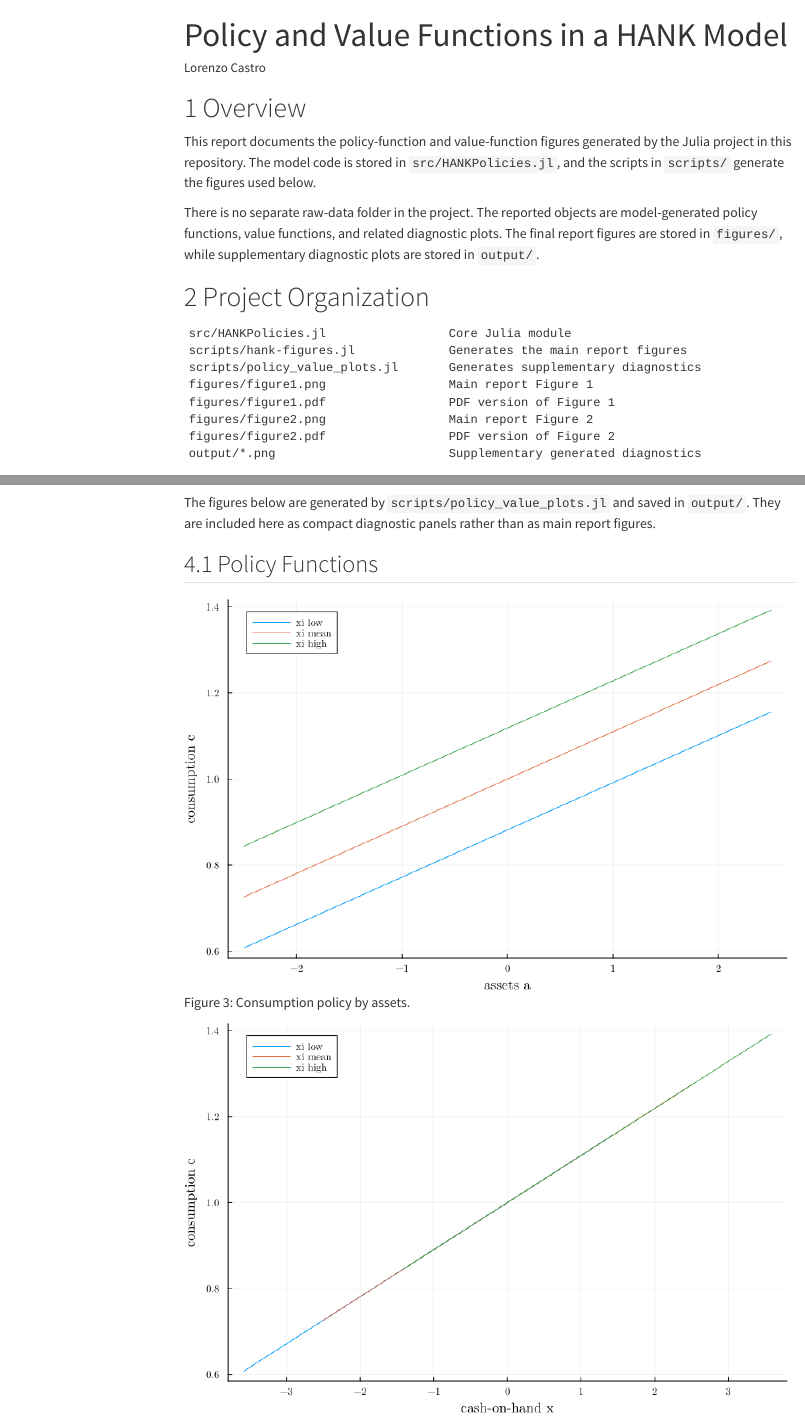
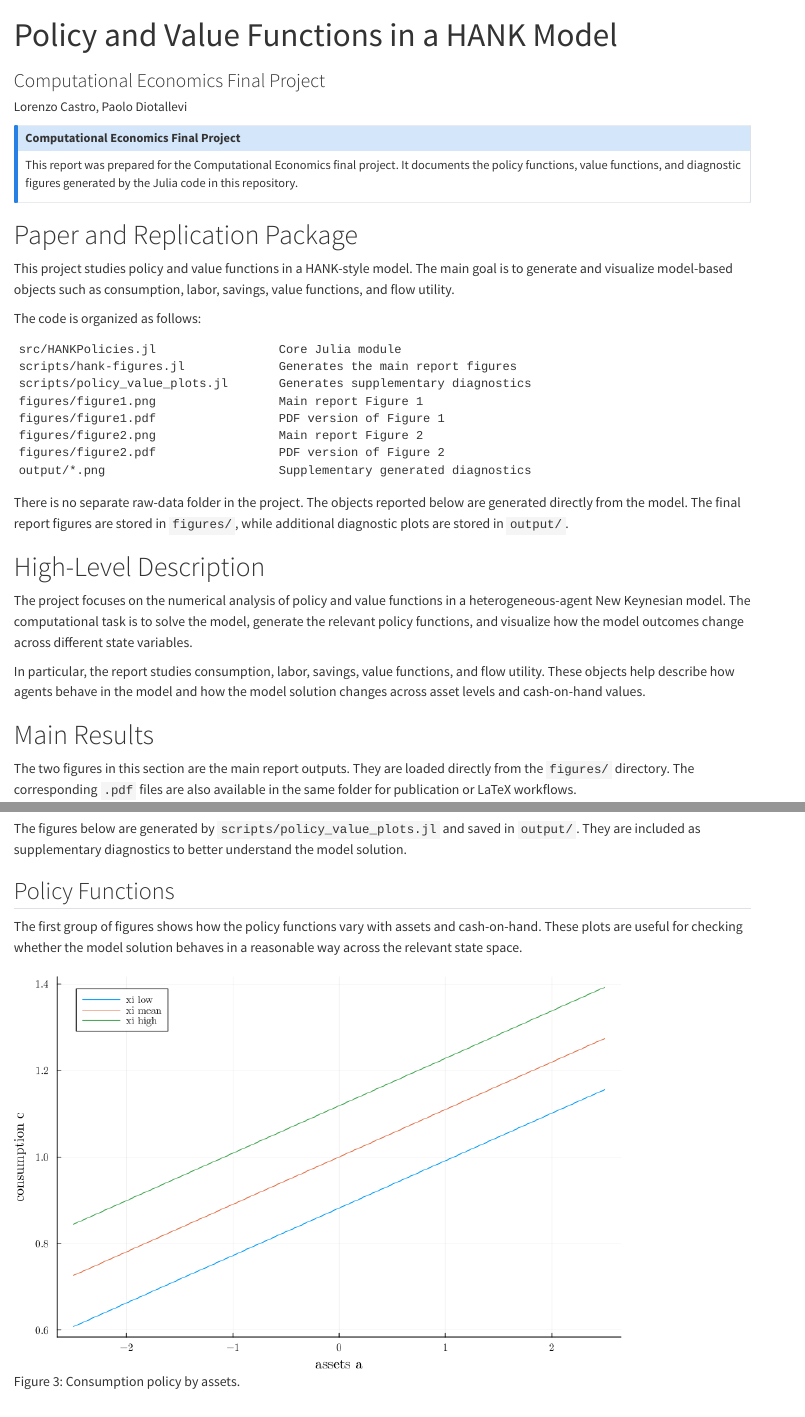
Before and after one commit to LorenzoCastroDeSalvo/final_project_CE, a Quarto document (report.qmd): the page in a window 1100 px wide, from its top, and a second part further down, joined at a grey line. Rendered offline with R 4.5, knitr and Pandoc in place of Quarto, with nearby package versions; menus at the side of the page are left out.

Commit message:
Improve report layout

````diff
--- a/report.qmd
+++ b/report.qmd
@@ -1,3 +1,5 @@
 ---
 title: "Policy and Value Functions in a HANK Model"
-author: "Lorenzo Castro"
+subtitle: "Computational Economics Final Project"
+author:
+  - name: Lorenzo Castro, Paolo Diotallevi
@@ -21,19 +19,17 @@
   message: false
 ---
 
-# Overview
+::: {.callout-note}
+# Computational Economics Final Project
 
-This report documents the policy-function and value-function figures generated
-by the Julia project in this repository. The model code is stored in
-`src/HANKPolicies.jl`, and the scripts in `scripts/` generate the figures used
-below.
+This report was prepared for the Computational Economics final project. It documents the policy functions, value functions, and diagnostic figures generated by the Julia code in this repository.
+:::
 
-There is no separate raw-data folder in the project. The reported objects are
-model-generated policy functions, value functions, and related diagnostic plots.
-The final report figures are stored in `figures/`, while supplementary
-diagnostic plots are stored in `output/`.
+# Paper and Replication Package
 
-# Project Organization
+This project studies policy and value functions in a HANK-style model. The main goal is to generate and visualize model-based objects such as consumption, labor, savings, value functions, and flow utility.
+
+The code is organized as follows:
 
 ```text
 src/HANKPolicies.jl                 Core Julia module
@@ -46,11 +42,17 @@
 output/*.png                        Supplementary generated diagnostics
 ```
 
+There is no separate raw-data folder in the project. The objects reported below are generated directly from the model. The final report figures are stored in `figures/`, while additional diagnostic plots are stored in `output/`.
+
+# High-Level Description
+
+The project focuses on the numerical analysis of policy and value functions in a heterogeneous-agent New Keynesian model. The computational task is to solve the model, generate the relevant policy functions, and visualize how the model outcomes change across different state variables.
+
+In particular, the report studies consumption, labor, savings, value functions, and flow utility. These objects help describe how agents behave in the model and how the model solution changes across asset levels and cash-on-hand values.
+
 # Main Results
 
-The two figures in this section are the main report outputs. They are loaded
-directly from the `figures/` directory. The corresponding `.pdf` files are also
-available in the same folder for publication or LaTeX workflows.
+The two figures in this section are the main report outputs. They are loaded directly from the `figures/` directory. The corresponding `.pdf` files are also available in the same folder for publication or LaTeX workflows.
 
 ![Main model-generated report figure.](figures/figure1.png){#fig-figure1 width="72%"}
 
@@ -58,11 +60,11 @@
 
 # Supplementary Diagnostics
 
-The figures below are generated by `scripts/policy_value_plots.jl` and saved in
-`output/`. They are included here as compact diagnostic panels rather than as
-main report figures.
+The figures below are generated by `scripts/policy_value_plots.jl` and saved in `output/`. They are included as supplementary diagnostics to better understand the model solution.
 
 ## Policy Functions
+
+The first group of figures shows how the policy functions vary with assets and cash-on-hand. These plots are useful for checking whether the model solution behaves in a reasonable way across the relevant state space.
 
 ::: {layout-ncol=2}
 ![Consumption policy by assets.](output/policy_consumption_vs_assets.png){#fig-cons-assets}
````
Also changed, not shown: report.qmd (23 more changed lines).
